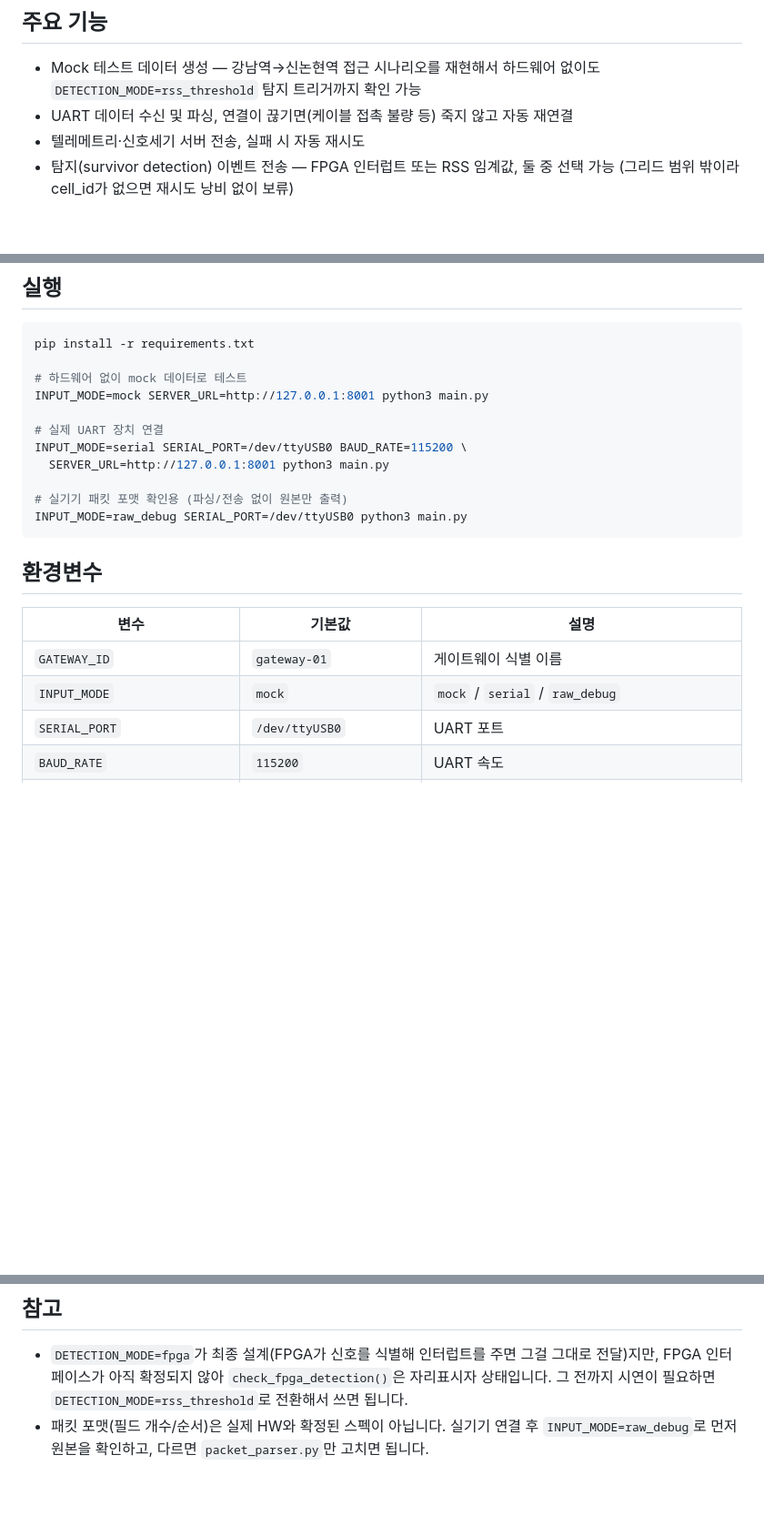
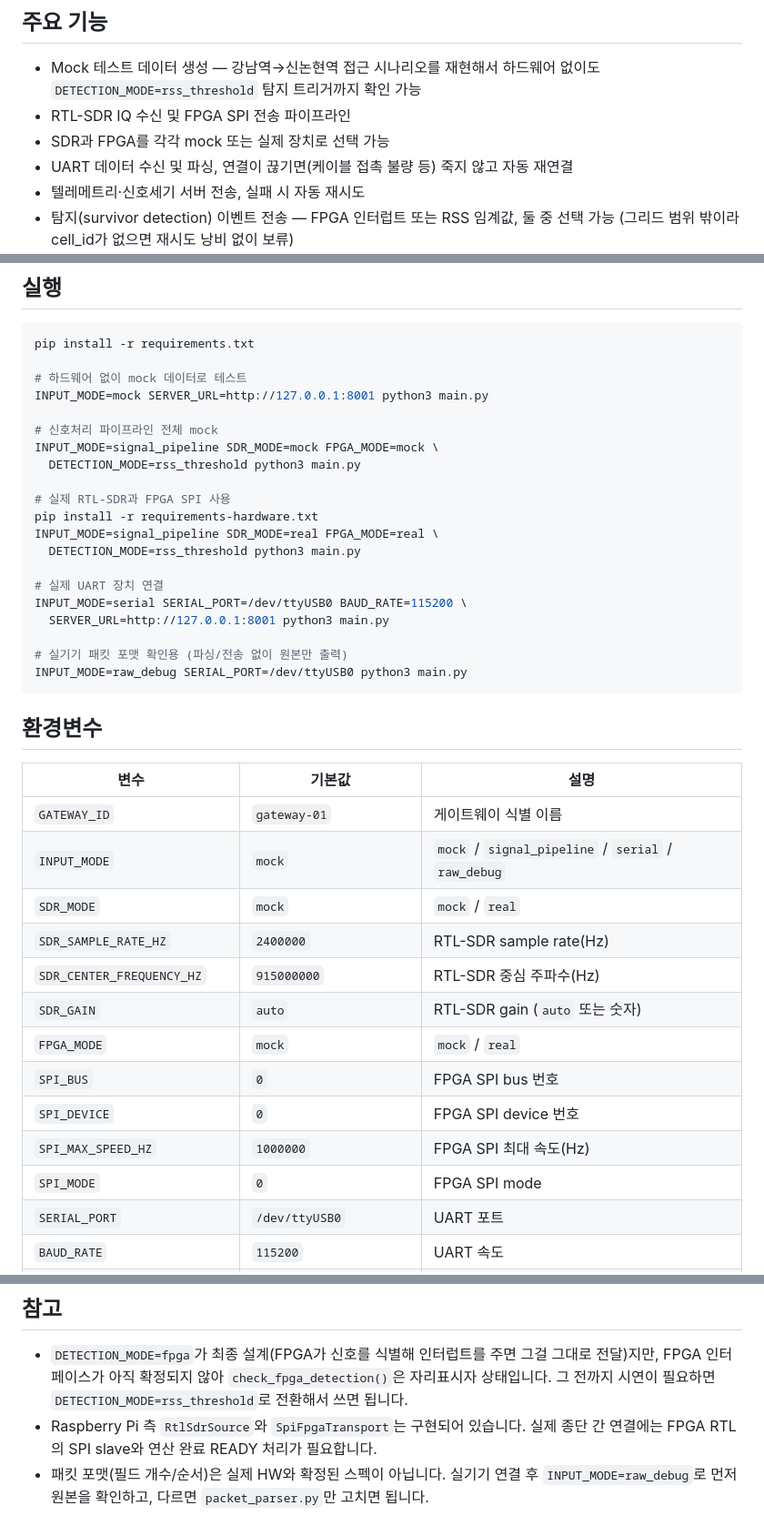
Before and after one commit to v33jy/drowning, a Markdown page: pi/gateway/README.md, 3 parts joined by grey strips. Shown at 91% size. Rendered like a GitHub page; blank space fills up the shorter version.

Commit message:
README 업데이트

```diff
--- a/pi/gateway/README.md
+++ b/pi/gateway/README.md
@@ -7,6 +7,8 @@
 
 - Mock 테스트 데이터 생성 — 강남역→신논현역 접근 시나리오를 재현해서 하드웨어 없이도
   `DETECTION_MODE=rss_threshold` 탐지 트리거까지 확인 가능
+- RTL-SDR IQ 수신 및 FPGA SPI 전송 파이프라인
+- SDR과 FPGA를 각각 mock 또는 실제 장치로 선택 가능
 - UART 데이터 수신 및 파싱, 연결이 끊기면(케이블 접촉 불량 등) 죽지 않고 자동 재연결
 - 텔레메트리·신호세기 서버 전송, 실패 시 자동 재시도
 - 탐지(survivor detection) 이벤트 전송 — FPGA 인터럽트 또는 RSS 임계값, 둘 중 선택 가능
@@ -28,6 +30,15 @@ pip install -r requirements.txt
 # 하드웨어 없이 mock 데이터로 테스트
 INPUT_MODE=mock SERVER_URL=http://127.0.0.1:8001 python3 main.py
 
+# 신호처리 파이프라인 전체 mock
+INPUT_MODE=signal_pipeline SDR_MODE=mock FPGA_MODE=mock \
+  DETECTION_MODE=rss_threshold python3 main.py
+
+# 실제 RTL-SDR과 FPGA SPI 사용
+pip install -r requirements-hardware.txt
+INPUT_MODE=signal_pipeline SDR_MODE=real FPGA_MODE=real \
+  DETECTION_MODE=rss_threshold python3 main.py
+
 # 실제 UART 장치 연결
 INPUT_MODE=serial SERIAL_PORT=/dev/ttyUSB0 BAUD_RATE=115200 \
   SERVER_URL=http://127.0.0.1:8001 python3 main.py
@@ -41,7 +52,16 @@ INPUT_MODE=raw_debug SERIAL_PORT=/dev/ttyUSB0 python3 main.py
 | 변수 | 기본값 | 설명 |
 |---|---|---|
 | `GATEWAY_ID` | `gateway-01` | 게이트웨이 식별 이름 |
-| `INPUT_MODE` | `mock` | `mock` / `serial` / `raw_debug` |
+| `INPUT_MODE` | `mock` | `mock` / `signal_pipeline` / `serial` / `raw_debug` |
+| `SDR_MODE` | `mock` | `mock` / `real` |
+| `SDR_SAMPLE_RATE_HZ` | `2400000` | RTL-SDR sample rate(Hz) |
+| `SDR_CENTER_FREQUENCY_HZ` | `915000000` | RTL-SDR 중심 주파수(Hz) |
+| `SDR_GAIN` | `auto` | RTL-SDR gain (`auto` 또는 숫자) |
+| `FPGA_MODE` | `mock` | `mock` / `real` |
+| `SPI_BUS` | `0` | FPGA SPI bus 번호 |
+| `SPI_DEVICE` | `0` | FPGA SPI device 번호 |
+| `SPI_MAX_SPEED_HZ` | `1000000` | FPGA SPI 최대 속도(Hz) |
+| `SPI_MODE` | `0` | FPGA SPI mode |
 | `SERIAL_PORT` | `/dev/ttyUSB0` | UART 포트 |
 | `BAUD_RATE` | `115200` | UART 속도 |
 | `SERVER_URL` | `http://127.0.0.1:8001` | 서버 base URL (경로 접미사 없이) |
@@ -68,5 +88,7 @@ python3 -m unittest discover -s tests
 - `DETECTION_MODE=fpga`가 최종 설계(FPGA가 신호를 식별해 인터럽트를 주면 그걸 그대로 전달)지만,
   FPGA 인터페이스가 아직 확정되지 않아 `check_fpga_detection()`은 자리표시자 상태입니다.
   그 전까지 시연이 필요하면 `DETECTION_MODE=rss_threshold`로 전환해서 쓰면 됩니다.
+- Raspberry Pi 측 `RtlSdrSource`와 `SpiFpgaTransport`는 구현되어 있습니다. 실제 종단 간 연결에는
+  FPGA RTL의 SPI slave와 연산 완료 READY 처리가 필요합니다.
 - 패킷 포맷(필드 개수/순서)은 실제 HW와 확정된 스펙이 아닙니다. 실기기 연결 후
   `INPUT_MODE=raw_debug`로 먼저 원본을 확인하고, 다르면 `packet_parser.py`만 고치면 됩니다.
```
Also changed, not shown: README.md (+18 -0 lines).
